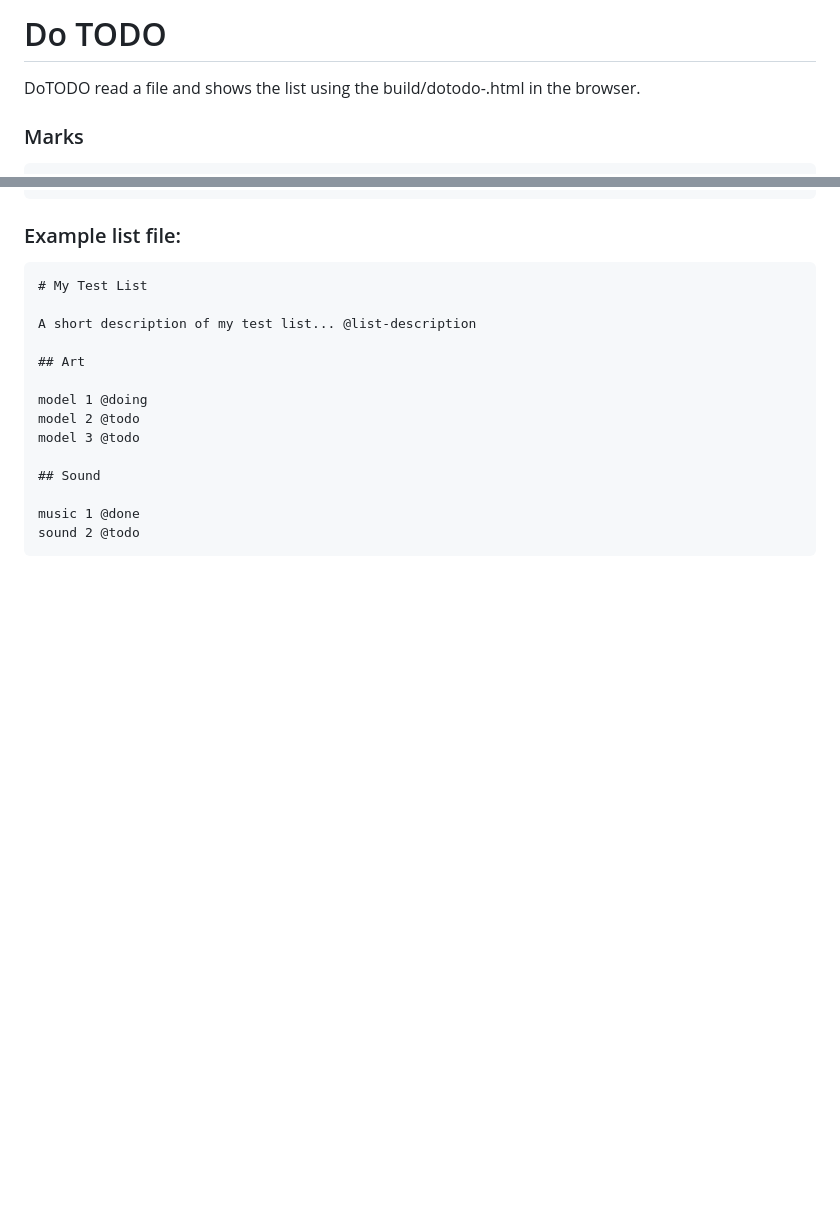
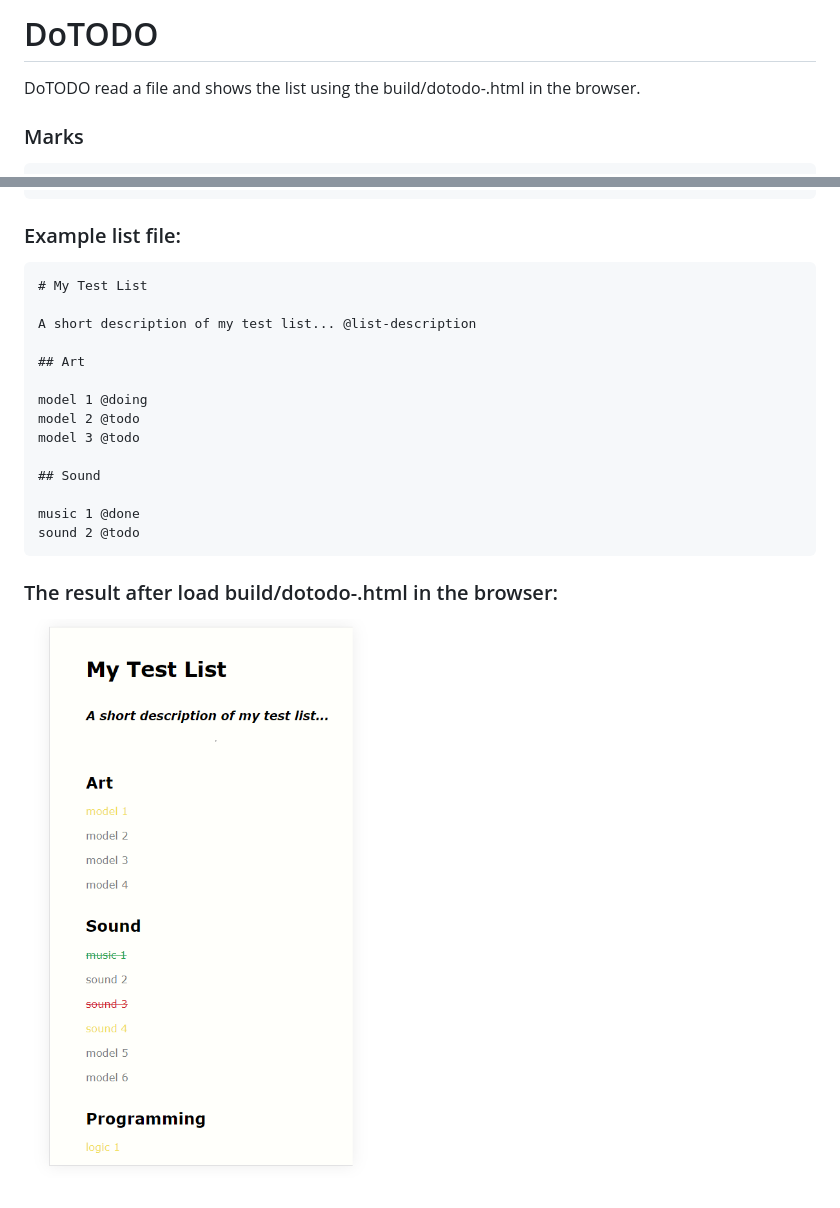
Before and after one commit to diogohartuiqdebarba/dotodo, a Markdown page: README.md, 2 parts joined by grey strips. GitHub-like rendering; pictures changed too: img/list-example.png (added); blank space fills up the shorter version.

Commit message:
fix: update README

````diff
--- a/README.md
+++ b/README.md
@@ -1,4 +1,4 @@
-# Do TODO
+# DoTODO
 
 DoTODO read a file and shows the list using the build/dotodo-<VERSION>.html in the browser.
 
@@ -34,3 +34,7 @@ model 3 @todo
 music 1 @done
 sound 2 @todo
 ```
+
+### The result after load build/dotodo-<VERSION>.html in the browser:
+
+![DoTODO list example](img/list-example.png)
````
